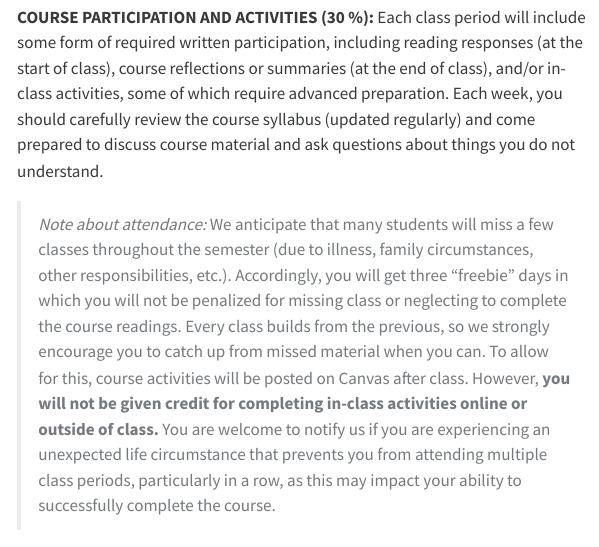
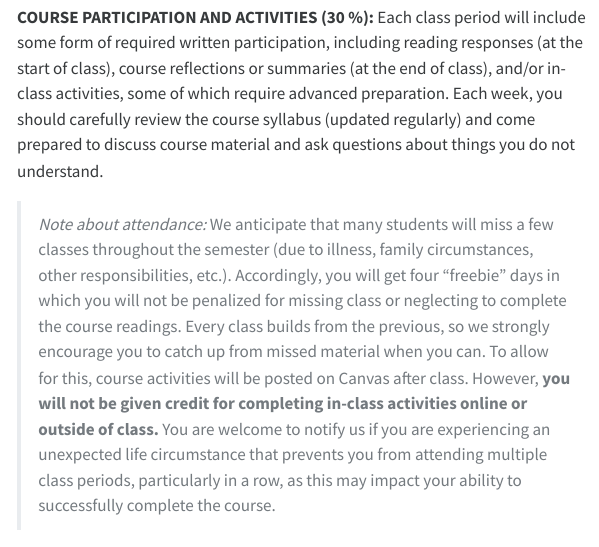
Before and after one commit to skdreier/POLS2140, a Quarto document (POLS2140_Syllabus_F26.qmd): the page in a window 1100 px wide, from 6240 px down. The pictures show the output file POLS2140_Syllabus_F26.html that the author committed with the source, opened offline; menus at the side of the page are left out.

Commit message:
Update syllabus
Co-Authored-By: Claude Sonnet 5 <noreply@anthropic.com>

```diff
--- a/POLS2140_Syllabus_F26.qmd
+++ b/POLS2140_Syllabus_F26.qmd
@@ -119,7 +119,7 @@ Your final grade will be determined as follows:
 
 **COURSE PARTICIPATION AND ACTIVITIES (30 %):** Each class period will include some form of required written participation, including reading responses (at the start of class), course reflections or summaries (at the end of class), and/or in-class activities, some of which require advanced preparation. Each week, you should carefully review the course syllabus (updated regularly) and come prepared to discuss course material and ask questions about things you do not understand.
 
-> *Note about attendance:* We anticipate that many students will miss a few classes throughout the semester (due to illness, family circumstances, other responsibilities, etc.). Accordingly, you will get three "freebie" days in which you will not be penalized for missing class or neglecting to complete the course readings. Every class builds from the previous, so we strongly encourage you to catch up from missed material when you can. To allow for this, course activities will be posted on Canvas after class. However, **you will not be given credit for completing in-class activities online or outside of class.** You are welcome to notify us if you are experiencing an unexpected life circumstance that prevents you from attending multiple class periods, particularly in a row, as this may impact your ability to successfully complete the course.
+> *Note about attendance:* We anticipate that many students will miss a few classes throughout the semester (due to illness, family circumstances, other responsibilities, etc.). Accordingly, you will get four "freebie" days in which you will not be penalized for missing class or neglecting to complete the course readings. Every class builds from the previous, so we strongly encourage you to catch up from missed material when you can. To allow for this, course activities will be posted on Canvas after class. However, **you will not be given credit for completing in-class activities online or outside of class.** You are welcome to notify us if you are experiencing an unexpected life circumstance that prevents you from attending multiple class periods, particularly in a row, as this may impact your ability to successfully complete the course.
 
 **WEEKLY ASSIGNMENTS (20%):** You will have a homework assignment to complete each week (posted on Canvas on Thursdays; due on Canvas on Sunday evenings). These low-stakes assignments are designed to help you put the week's material to practice, help you practice statistical analysis in **R/RStudio**, and help you complete your final research project in incremental steps. Some assignments may not take you more than 30 minutes to complete, while others (particularly during the statistics unit) will likely take longer to complete. I reserve the right to cancel a given week's assignment (announced on Canvas) when appropriate. **Late assignments will be accepted and graded but will not receive feedback.**
 
```
Also changed, not shown: POLS2140_Syllabus_F26.html, index.html.
